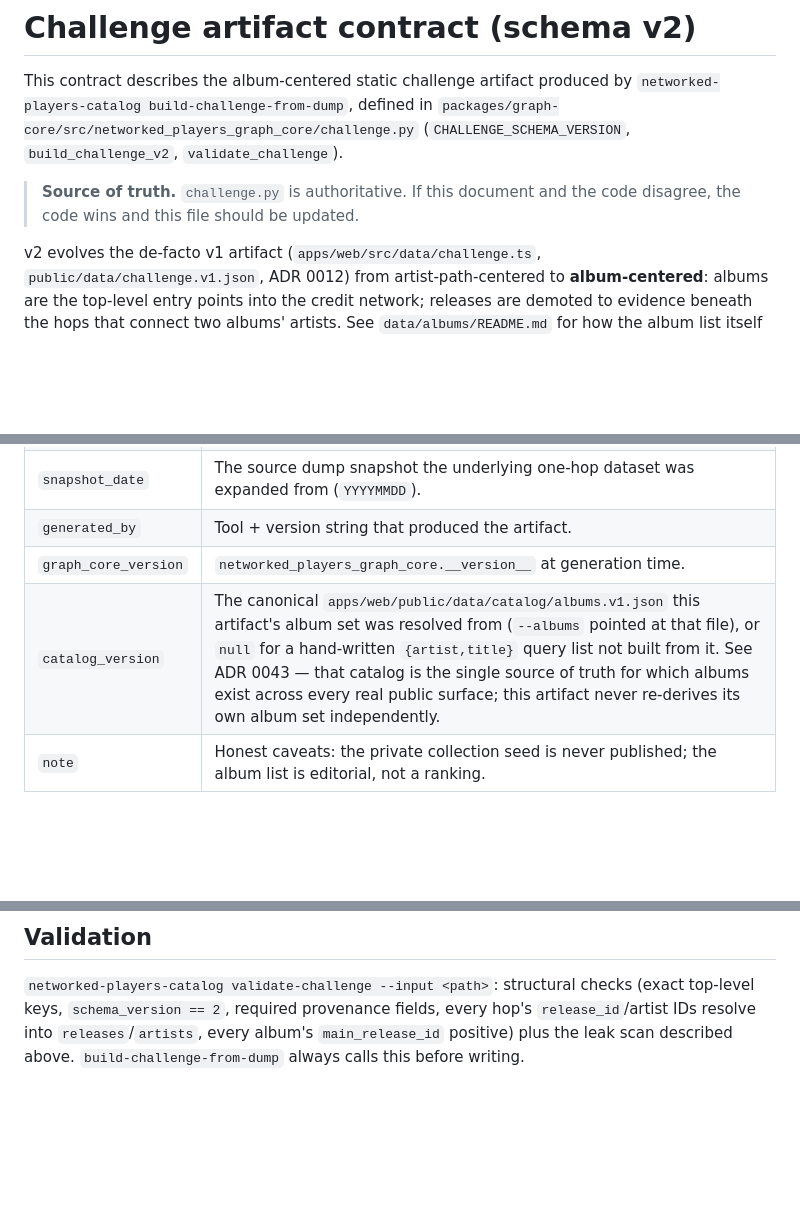
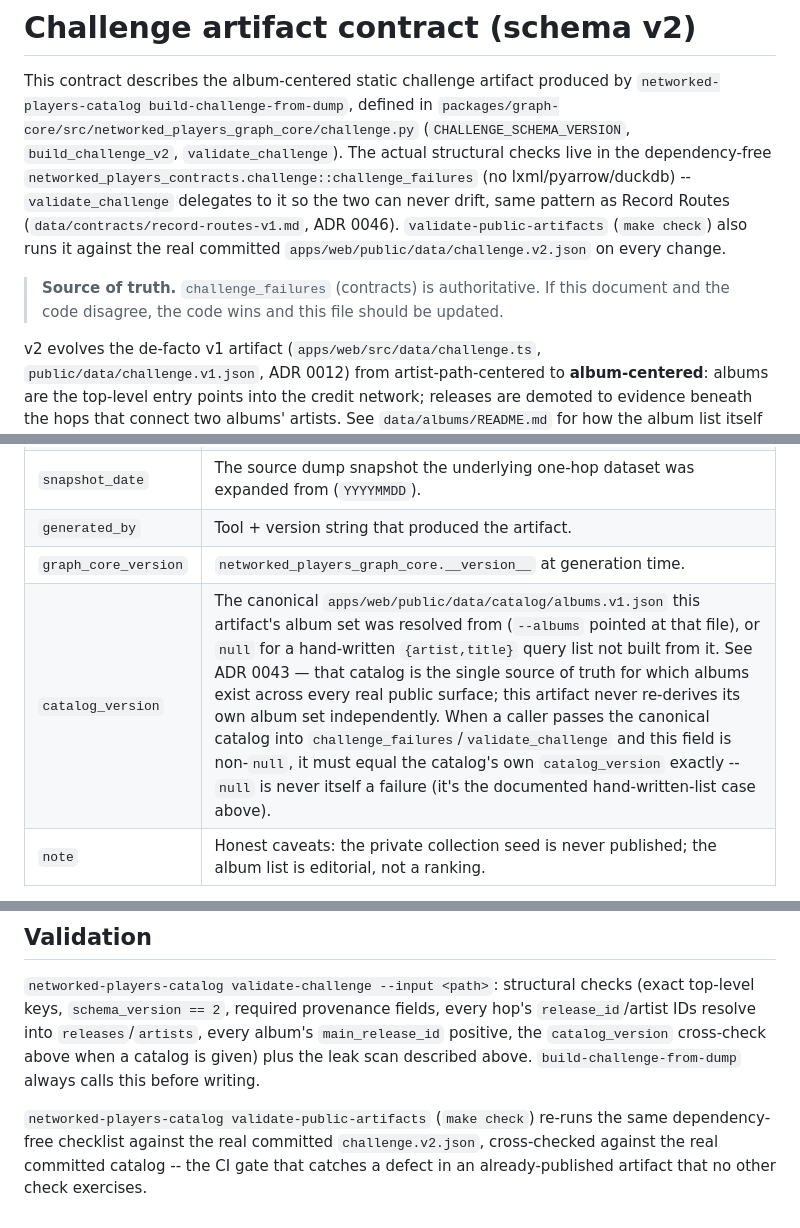
Before and after one commit to edonahue/networked-players, a Markdown page: data/contracts/challenge-v2.md, 3 parts joined by grey strips. Rendered like a GitHub page; blank space fills up the shorter version.

```diff
--- a/data/contracts/challenge-v2.md
+++ b/data/contracts/challenge-v2.md
@@ -3,10 +3,16 @@
 This contract describes the album-centered static challenge artifact produced by
 `networked-players-catalog build-challenge-from-dump`, defined in
 `packages/graph-core/src/networked_players_graph_core/challenge.py`
-(`CHALLENGE_SCHEMA_VERSION`, `build_challenge_v2`, `validate_challenge`).
+(`CHALLENGE_SCHEMA_VERSION`, `build_challenge_v2`, `validate_challenge`). The actual
+structural checks live in the dependency-free
+`networked_players_contracts.challenge::challenge_failures` (no lxml/pyarrow/duckdb) --
+`validate_challenge` delegates to it so the two can never drift, same pattern as Record
+Routes (`data/contracts/record-routes-v1.md`, ADR 0046). `validate-public-artifacts`
+(`make check`) also runs it against the real committed
+`apps/web/public/data/challenge.v2.json` on every change.
 
-> **Source of truth.** `challenge.py` is authoritative. If this document and the code
-> disagree, the code wins and this file should be updated.
+> **Source of truth.** `challenge_failures` (contracts) is authoritative. If this
+> document and the code disagree, the code wins and this file should be updated.
 
 v2 evolves the de-facto v1 artifact (`apps/web/src/data/challenge.ts`,
 `public/data/challenge.v1.json`, ADR 0012) from artist-path-centered to
@@ -33,7 +39,7 @@ Integer, always `2` for this contract.
 | `snapshot_date` | The source dump snapshot the underlying one-hop dataset was expanded from (`YYYYMMDD`). |
 | `generated_by` | Tool + version string that produced the artifact. |
 | `graph_core_version` | `networked_players_graph_core.__version__` at generation time. |
-| `catalog_version` | The canonical `apps/web/public/data/catalog/albums.v1.json` this artifact's album set was resolved from (`--albums` pointed at that file), or `null` for a hand-written `{artist,title}` query list not built from it. See ADR 0043 — that catalog is the single source of truth for which albums exist across every real public surface; this artifact never re-derives its own album set independently. |
+| `catalog_version` | The canonical `apps/web/public/data/catalog/albums.v1.json` this artifact's album set was resolved from (`--albums` pointed at that file), or `null` for a hand-written `{artist,title}` query list not built from it. See ADR 0043 — that catalog is the single source of truth for which albums exist across every real public surface; this artifact never re-derives its own album set independently. When a caller passes the canonical catalog into `challenge_failures`/`validate_challenge` and this field is non-`null`, it must equal the catalog's own `catalog_version` exactly -- `null` is never itself a failure (it's the documented hand-written-list case above). |
 | `note` | Honest caveats: the private collection seed is never published; the album list is editorial, not a ranking. |
 
 No part of the artifact may contain seed identifiers, seed counts, seed hashes, or any
@@ -116,5 +122,11 @@ schema-version bump when a real need appears.
 `networked-players-catalog validate-challenge --input <path>`: structural checks
 (exact top-level keys, `schema_version == 2`, required provenance fields, every hop's
 `release_id`/artist IDs resolve into `releases`/`artists`, every album's
-`main_release_id` positive) plus the leak scan described above. `build-challenge-from-dump`
+`main_release_id` positive, the `catalog_version` cross-check above when a catalog is
+given) plus the leak scan described above. `build-challenge-from-dump`
 always calls this before writing.
+
+`networked-players-catalog validate-public-artifacts` (`make check`) re-runs the same
+dependency-free checklist against the real committed `challenge.v2.json`, cross-checked
+against the real committed catalog -- the CI gate that catches a defect in an
+already-published artifact that no other check exercises.
```
Also changed, not shown: docs/OPERATOR_SETUP.md (+6 -5 lines), docs/decisions/0043-connection-guesser-corrective-slice.md (+41 -0 lines).
